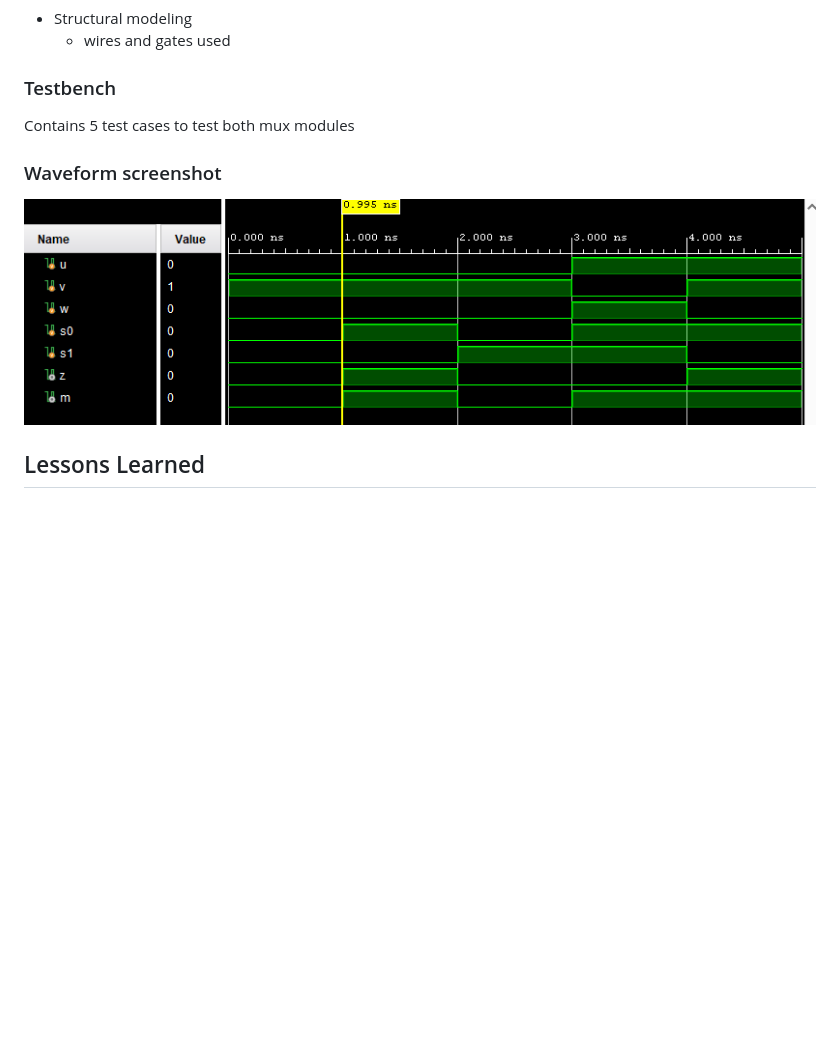
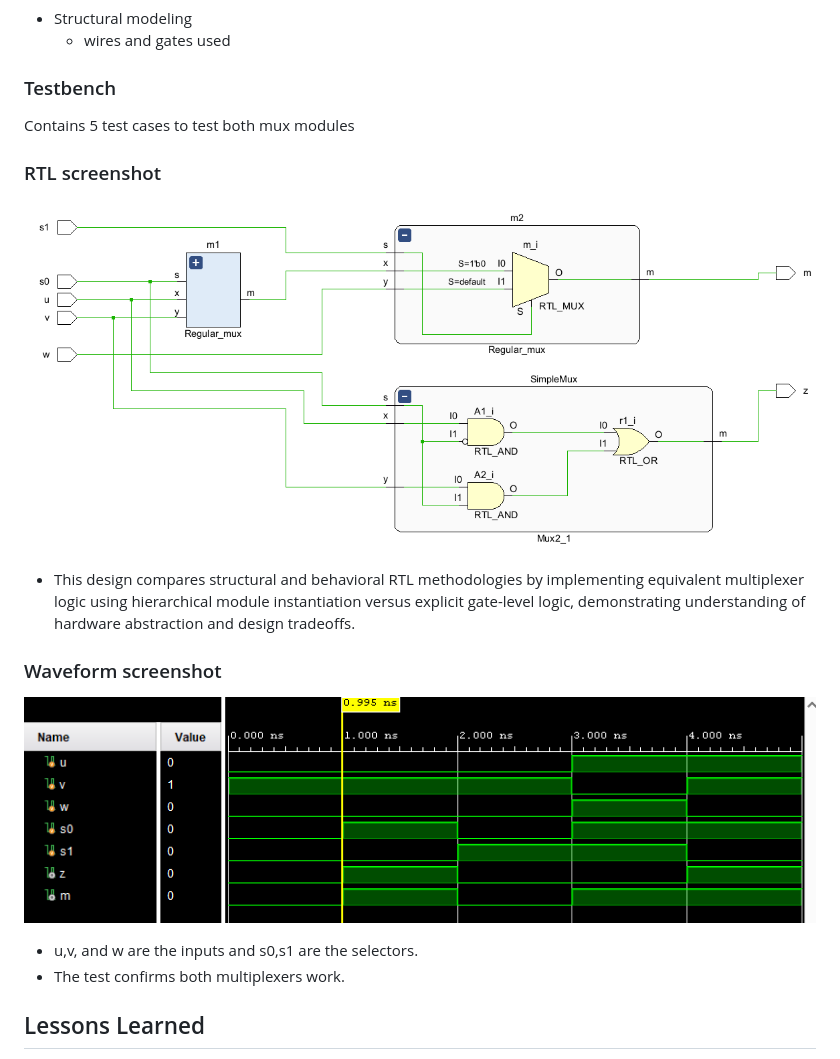
Before and after one commit to CodedTriVoid/vivado-module-mux, a Markdown page: README.md, the part around the change. Drawn GitHub-style; pictures changed too: docs/RTL_Mux.png (added); blank space fills up the shorter version.

Commit message:
RTL view added

```diff
--- a/README.md
+++ b/README.md
@@ -32,8 +32,16 @@ Two-stage mux chain + simple 2:1 mux output.
 ### Testbench
 Contains 5 test cases to test both mux modules
 
+### RTL screenshot
+![RTL block diagram](docs/RTL_Mux.png)
+
+- This design compares structural and behavioral RTL methodologies by implementing equivalent multiplexer logic using hierarchical module instantiation versus explicit gate-level logic, demonstrating understanding of hardware abstraction and design tradeoffs.
+
 ### Waveform screenshot
 ![Waveform showing m and z behavior](docs/wave_mux.png)
+
+- u,v, and w are the inputs and s0,s1 are the selectors.
+- The test confirms both multiplexers work.
 
 ## Lessons Learned
 
```
